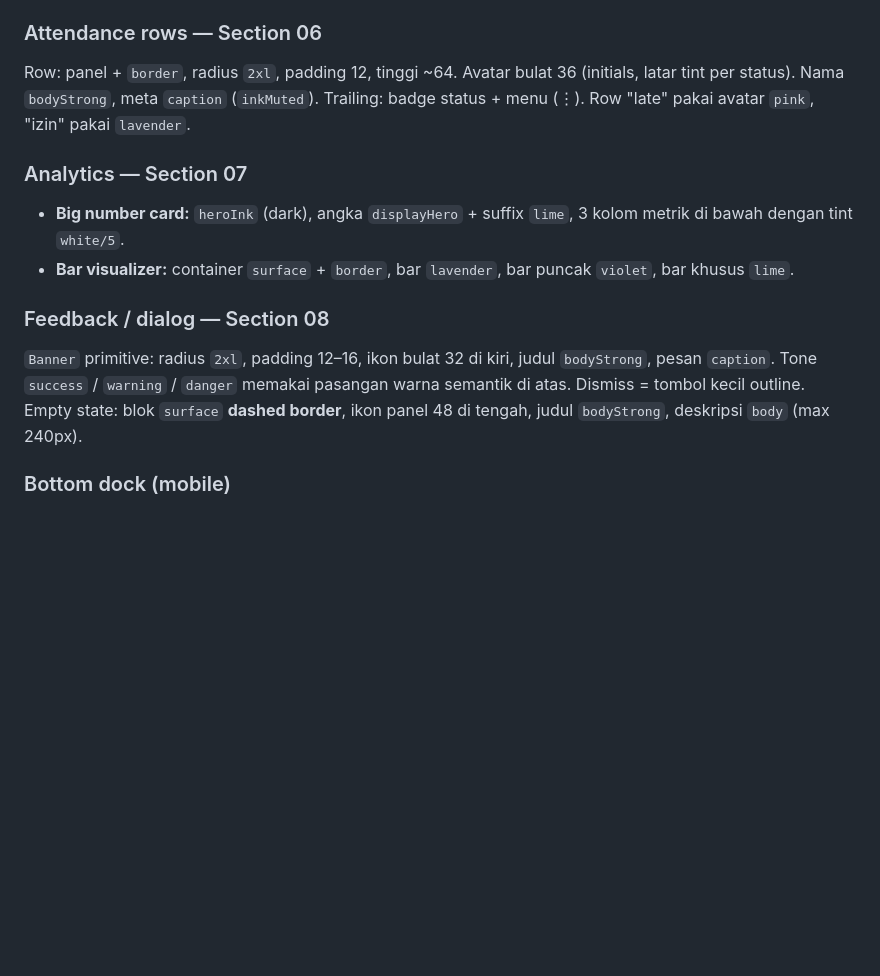
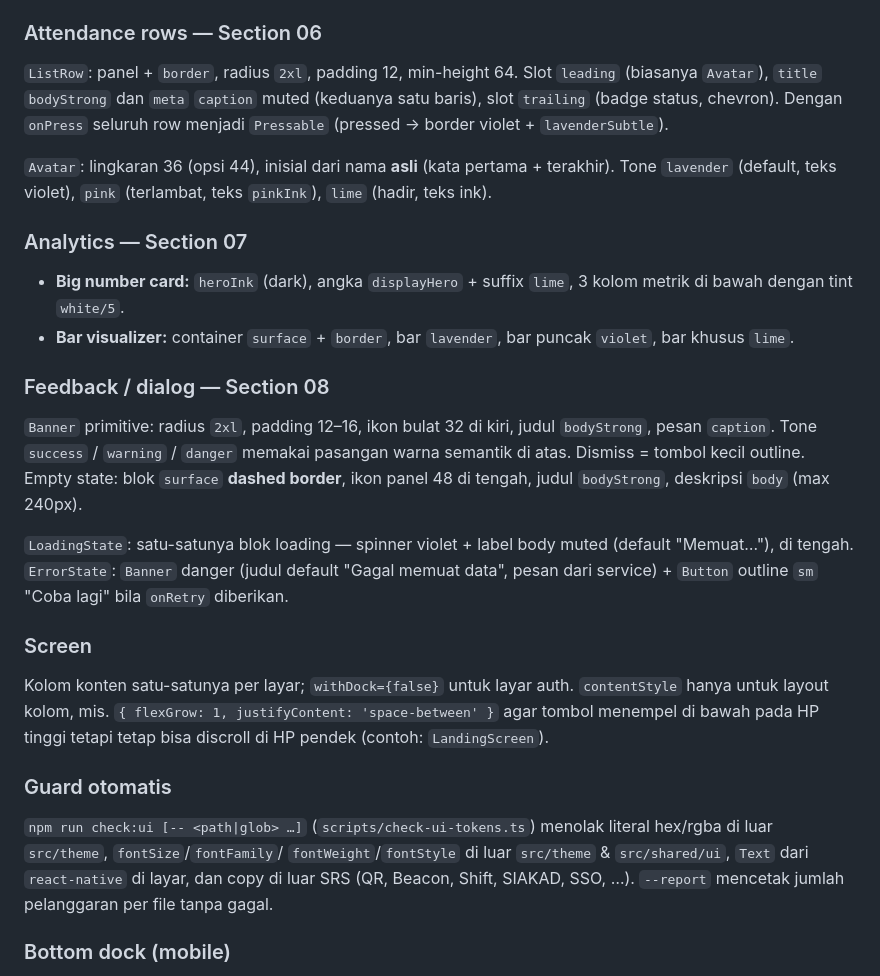
Before and after one commit to muhffikkri/ppk-sistem-praktikum, a Markdown page: design.md, the part around one of its changes. GitHub-like rendering; blank space fills up the shorter version.

```diff
--- a/design.md
+++ b/design.md
@@ -256,10 +291,15 @@ closed→`neutral`.
 
 ### Attendance rows — Section 06
 
-Row: panel + `border`, radius `2xl`, padding 12, tinggi ~64.
-Avatar bulat 36 (initials, latar tint per status). Nama `bodyStrong`,
-meta `caption` (`inkMuted`). Trailing: badge status + menu (⋮).
-Row "late" pakai avatar `pink`, "izin" pakai `lavender`.
+`ListRow`: panel + `border`, radius `2xl`, padding 12, min-height 64.
+Slot `leading` (biasanya `Avatar`), `title` `bodyStrong` dan `meta`
+`caption` muted (keduanya satu baris), slot `trailing` (badge status,
+chevron). Dengan `onPress` seluruh row menjadi `Pressable`
+(pressed → border violet + `lavenderSubtle`).
+
+`Avatar`: lingkaran 36 (opsi 44), inisial dari nama **asli** (kata
+pertama + terakhir). Tone `lavender` (default, teks violet), `pink`
+(terlambat, teks `pinkInk`), `lime` (hadir, teks ink).
 
 ### Analytics — Section 07
 
@@ -276,6 +316,29 @@ judul `bodyStrong`, pesan `caption`. Tone `success` / `warning` /
 kecil outline.
 Empty state: blok `surface` **dashed border**, ikon panel 48 di tengah,
 judul `bodyStrong`, deskripsi `body` (max 240px).
+
+`LoadingState`: satu-satunya blok loading — spinner violet + label
+body muted (default "Memuat…"), di tengah.
+`ErrorState`: `Banner` danger (judul default "Gagal memuat data",
+pesan dari service) + `Button` outline `sm` "Coba lagi" bila
+`onRetry` diberikan.
+
+### Screen
+
+Kolom konten satu-satunya per layar; `withDock={false}` untuk layar
+auth. `contentStyle` hanya untuk layout kolom, mis.
+`{ flexGrow: 1, justifyContent: 'space-between' }` agar tombol menempel
+di bawah pada HP tinggi tetapi tetap bisa discroll di HP pendek
+(contoh: `LandingScreen`).
+
+### Guard otomatis
+
+`npm run check:ui [-- <path|glob> …]` (`scripts/check-ui-tokens.ts`)
+menolak literal hex/rgba di luar `src/theme`, `fontSize`/`fontFamily`/
+`fontWeight`/`fontStyle` di luar `src/theme` & `src/shared/ui`, `Text`
+dari `react-native` di layar, dan copy di luar SRS (QR, Beacon, Shift,
+SIAKAD, SSO, …). `--report` mencetak jumlah pelanggaran per file tanpa
+gagal.
 
 ### Bottom dock (mobile)
 
```
Also changed, not shown: other parts of design.md (+43 -7 lines).
